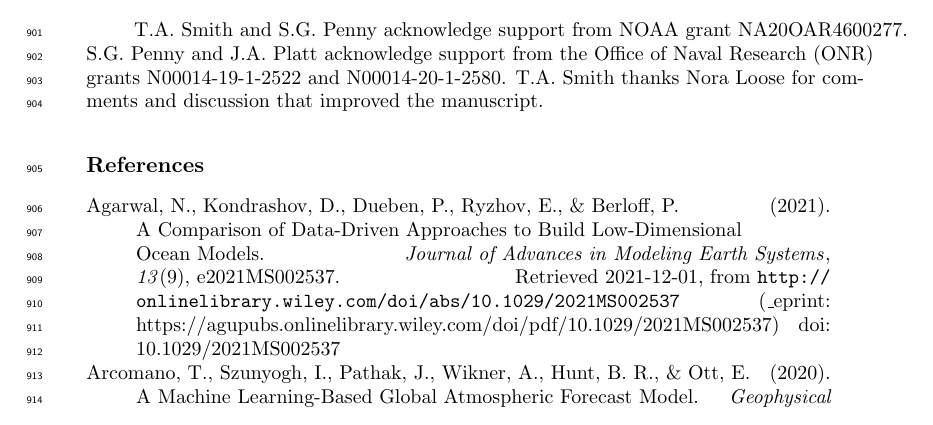
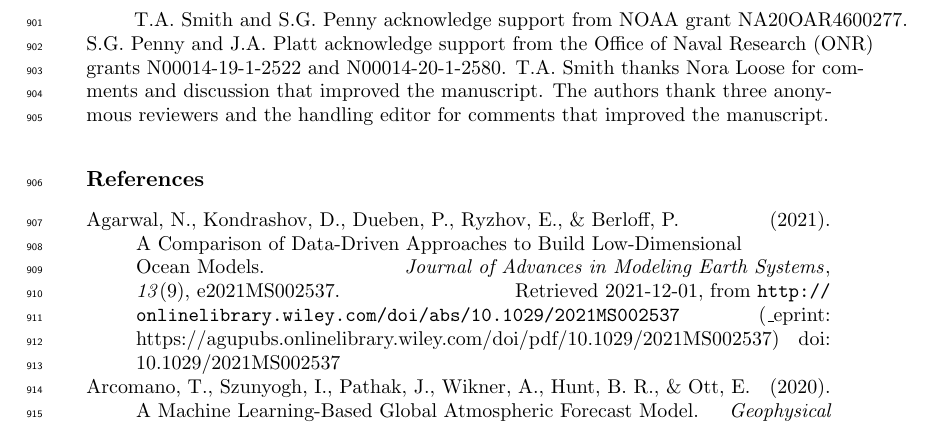
Before and after one commit to timothyas/rc-gfd, a LaTeX document (tex/main.tex): part of page 29 of 36, cut so that both start at the same text. Compiled offline with pdfLaTeX.

Commit message:
thank the reviewers

```diff
--- a/tex/main.tex
+++ b/tex/main.tex
@@ -1902,6 +1902,8 @@ T.A. Smith and S.G. Penny acknowledge support from NOAA grant NA20OAR4600277.
 S.G. Penny and J.A. Platt acknowledge support from the Office of Naval Research
 (ONR) grants N00014-19-1-2522 and N00014-20-1-2580.
 T.A. Smith thanks Nora Loose for comments and discussion that improved the manuscript.
+The authors thank three anonymous reviewers and the handling editor for comments
+that improved the manuscript.
 
 
 %% ------------------------------------------------------------------------ %%
```
